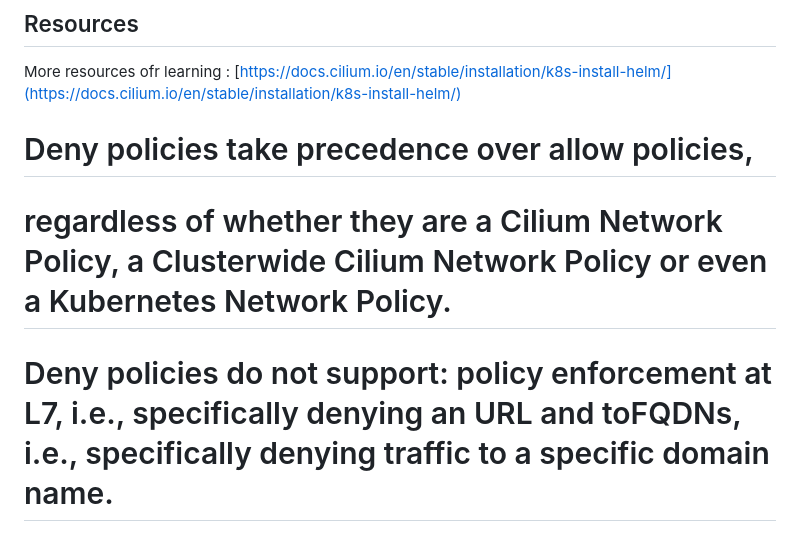
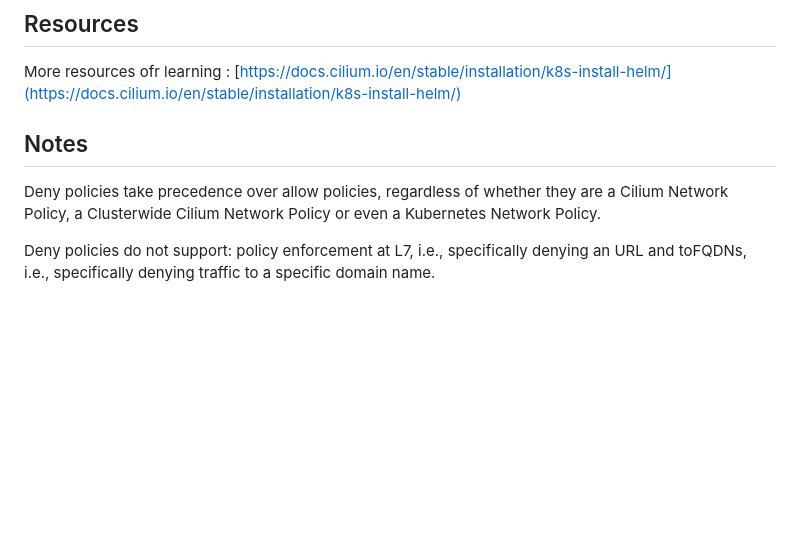
Before and after one commit to HoussemDellai/aks-course, a Markdown page: 57_filter_egress_traffic_fqdn/Readme.md, the part around the change. GitHub-like rendering; blank space fills up the shorter version.

Commit message:
created 56_

```diff
--- a/57_filter_egress_traffic_fqdn/Readme.md
+++ b/57_filter_egress_traffic_fqdn/Readme.md
@@ -177,8 +177,9 @@ az group delete --name $RG_NAME --yes --no-wait
 
 More resources ofr learning : [https://docs.cilium.io/en/stable/installation/k8s-install-helm/](https://docs.cilium.io/en/stable/installation/k8s-install-helm/)
 
+## Notes
 
-# Deny policies take precedence over allow policies,
-# regardless of whether they are a Cilium Network Policy, a Clusterwide Cilium Network Policy or even a Kubernetes Network Policy.
+Deny policies take precedence over allow policies,
+regardless of whether they are a Cilium Network Policy, a Clusterwide Cilium Network Policy or even a Kubernetes Network Policy.
 
-# Deny policies do not support: policy enforcement at L7, i.e., specifically denying an URL and toFQDNs, i.e., specifically denying traffic to a specific domain name.
+Deny policies do not support: policy enforcement at L7, i.e., specifically denying an URL and toFQDNs, i.e., specifically denying traffic to a specific domain name.
```
